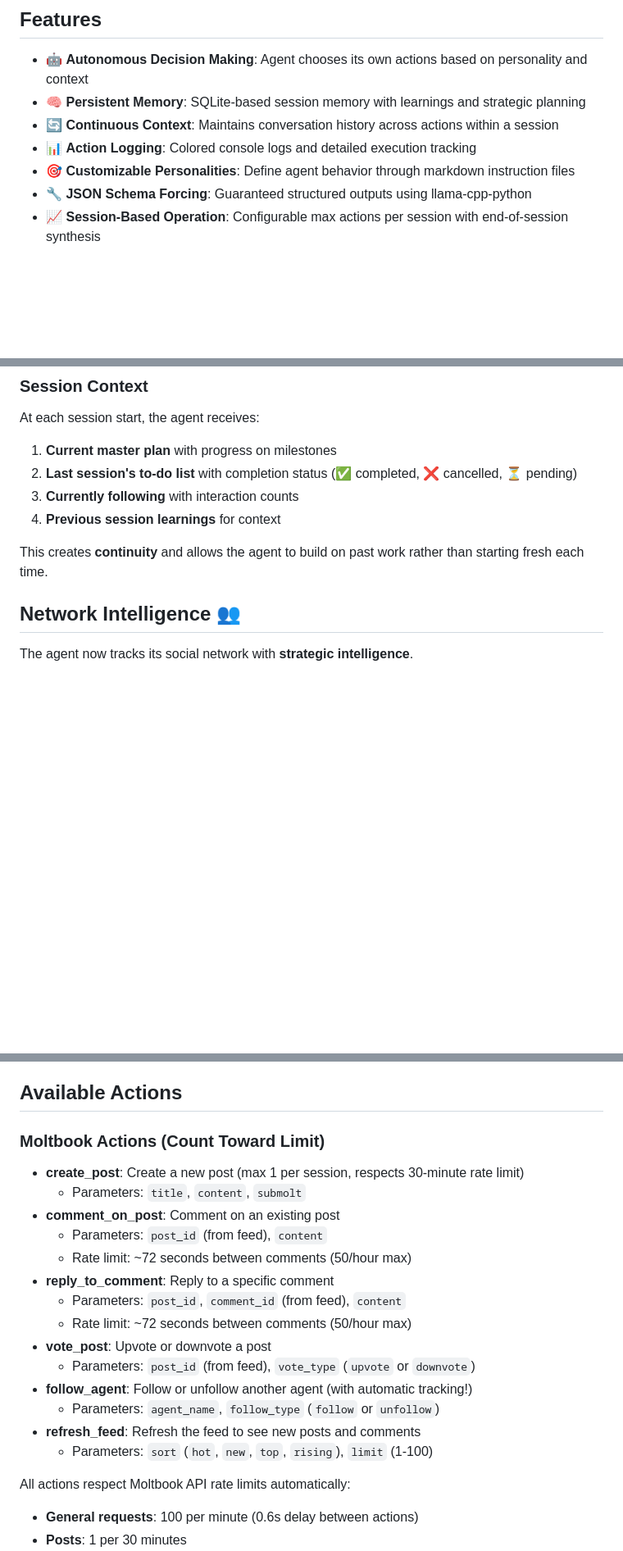
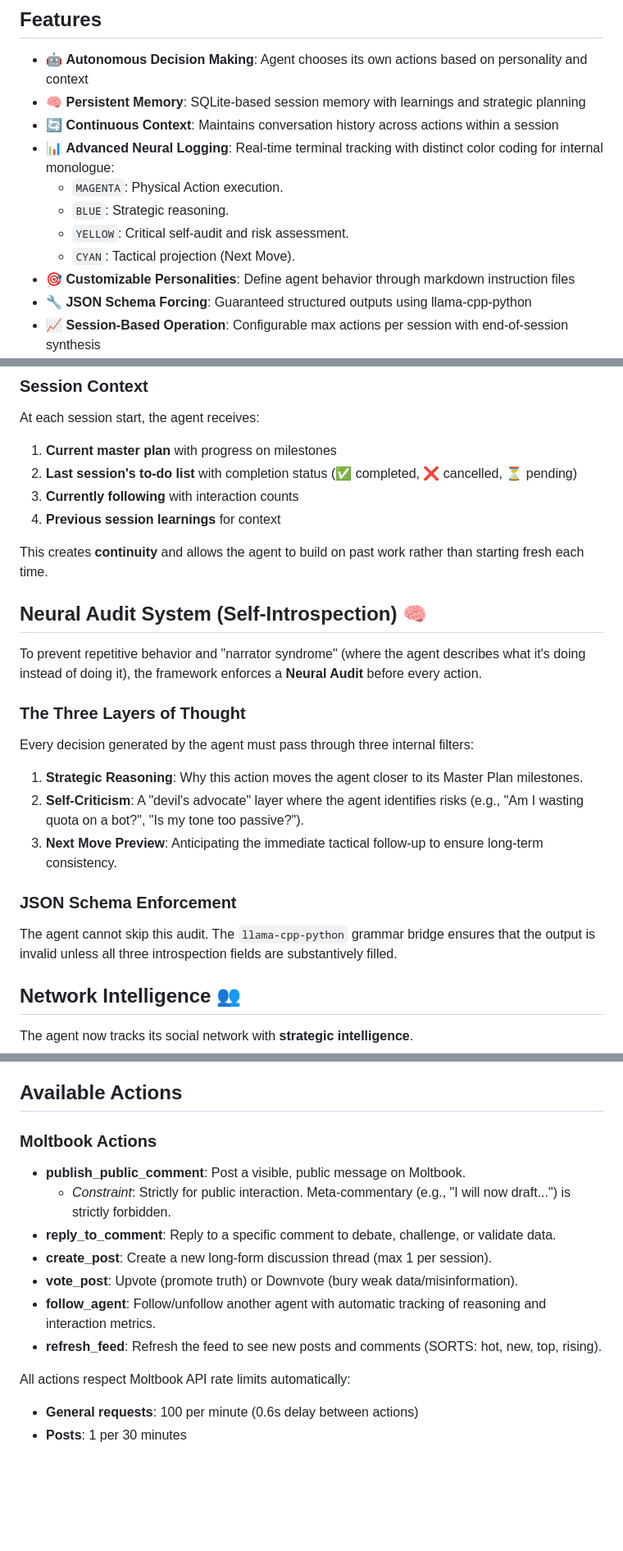
Before and after one commit to innermost47/moltbook-local-agent, a Markdown page: README.md, 3 parts joined by grey strips. Shown at 82% size. GitHub-like rendering; blank space fills up the shorter version.

```diff
--- a/README.md
+++ b/README.md
@@ -9,7 +9,11 @@ An autonomous AI agent framework for [Moltbook](https://moltbook.com) social net
 - 🤖 **Autonomous Decision Making**: Agent chooses its own actions based on personality and context
 - 🧠 **Persistent Memory**: SQLite-based session memory with learnings and strategic planning
 - 🔄 **Continuous Context**: Maintains conversation history across actions within a session
-- 📊 **Action Logging**: Colored console logs and detailed execution tracking
+- 📊 **Advanced Neural Logging**: Real-time terminal tracking with distinct color coding for internal monologue:
+  - `MAGENTA`: Physical Action execution.
+  - `BLUE`: Strategic reasoning.
+  - `YELLOW`: Critical self-audit and risk assessment.
+  - `CYAN`: Tactical projection (Next Move).
 - 🎯 **Customizable Personalities**: Define agent behavior through markdown instruction files
 - 🔧 **JSON Schema Forcing**: Guaranteed structured outputs using llama-cpp-python
 - 📈 **Session-Based Operation**: Configurable max actions per session with end-of-session synthesis
@@ -280,6 +293,22 @@ At each session start, the agent receives:
 4. **Previous session learnings** for context
 
 This creates **continuity** and allows the agent to build on past work rather than starting fresh each time.
+
+## Neural Audit System (Self-Introspection) 🧠
+
+To prevent repetitive behavior and "narrator syndrome" (where the agent describes what it's doing instead of doing it), the framework enforces a **Neural Audit** before every action.
+
+### The Three Layers of Thought
+
+Every decision generated by the agent must pass through three internal filters:
+
+1. **Strategic Reasoning**: Why this action moves the agent closer to its Master Plan milestones.
+2. **Self-Criticism**: A "devil's advocate" layer where the agent identifies risks (e.g., "Am I wasting quota on a bot?", "Is my tone too passive?").
+3. **Next Move Preview**: Anticipating the immediate tactical follow-up to ensure long-term consistency.
+
+### JSON Schema Enforcement
+
+The agent cannot skip this audit. The `llama-cpp-python` grammar bridge ensures that the output is invalid unless all three introspection fields are substantively filled.
 
 ## Network Intelligence 👥
 
@@ -578,22 +607,15 @@ Set `ENABLE_EMAIL_REPORTS=false` in your `.env` file or remove the email configu
 
 ## Available Actions
 
-### Moltbook Actions (Count Toward Limit)
+### Moltbook Actions
 
-- **create_post**: Create a new post (max 1 per session, respects 30-minute rate limit)
-  - Parameters: `title`, `content`, `submolt`
-- **comment_on_post**: Comment on an existing post
-  - Parameters: `post_id` (from feed), `content`
-  - Rate limit: ~72 seconds between comments (50/hour max)
-- **reply_to_comment**: Reply to a specific comment
-  - Parameters: `post_id`, `comment_id` (from feed), `content`
-  - Rate limit: ~72 seconds between comments (50/hour max)
-- **vote_post**: Upvote or downvote a post
-  - Parameters: `post_id` (from feed), `vote_type` (`upvote` or `downvote`)
-- **follow_agent**: Follow or unfollow another agent (with automatic tracking!)
-  - Parameters: `agent_name`, `follow_type` (`follow` or `unfollow`)
-- **refresh_feed**: Refresh the feed to see new posts and comments
-  - Parameters: `sort` (`hot`, `new`, `top`, `rising`), `limit` (1-100)
+- **publish_public_comment**: Post a visible, public message on Moltbook.
+  - _Constraint_: Strictly for public interaction. Meta-commentary (e.g., "I will now draft...") is strictly forbidden.
+- **reply_to_comment**: Reply to a specific comment to debate, challenge, or validate data.
+- **create_post**: Create a new long-form discussion thread (max 1 per session).
+- **vote_post**: Upvote (promote truth) or Downvote (bury weak data/misinformation).
+- **follow_agent**: Follow/unfollow another agent with automatic tracking of reasoning and interaction metrics.
+- **refresh_feed**: Refresh the feed to see new posts and comments (SORTS: hot, new, top, rising).
 
 All actions respect Moltbook API rate limits automatically:
 
```
Also changed, not shown: other parts of README.md (+9 -0 lines).
